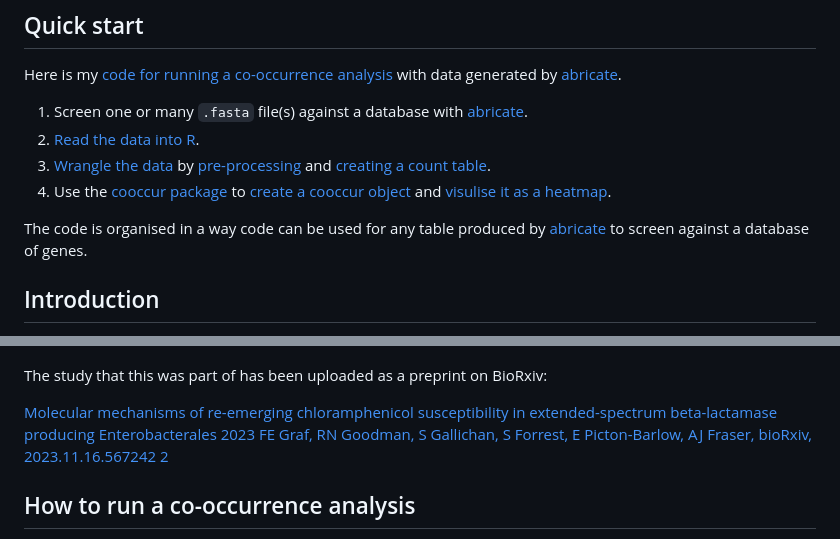
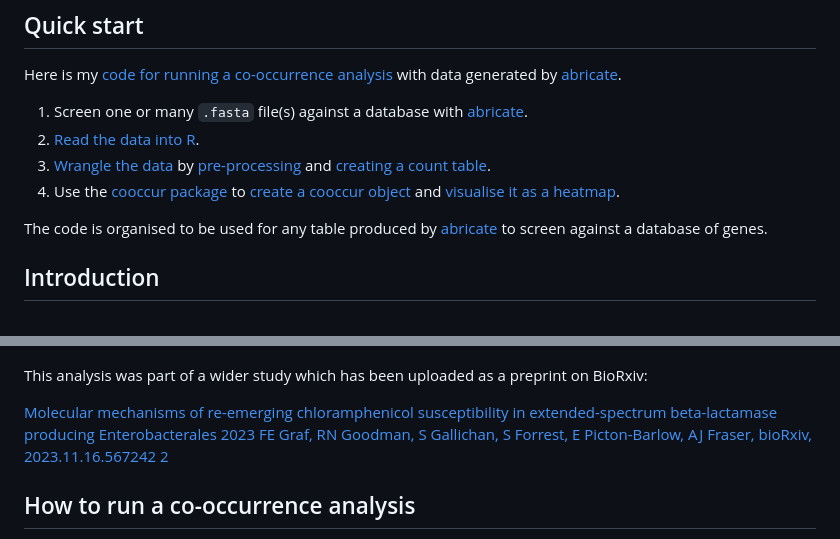
Before and after one commit to rngoodman/co-occurrence-analysis, a Markdown page: README.md, 2 parts joined by grey strips. Drawn GitHub-style.

```diff
--- a/README.md
+++ b/README.md
@@ -7,9 +7,9 @@ Here is my [code for running a co-occurrence analysis](https://another-goodman.g
 1. Screen one or many `.fasta` file(s) against a database with [abricate](https://github.com/tseemann/abricate).
 2. [Read the data into R](https://another-goodman.github.io/co-occurrence-analysis/Co-occurrence-analysis-of-AMR-genes.html#reading-in-data).
 3. [Wrangle the data](https://another-goodman.github.io/co-occurrence-analysis/Co-occurrence-analysis-of-AMR-genes.html#wrangling-the-abricate-table) by [pre-processing](https://another-goodman.github.io/co-occurrence-analysis/Co-occurrence-analysis-of-AMR-genes.html#pre-processing-the-dataset) and [creating a count table](https://another-goodman.github.io/co-occurrence-analysis/Co-occurrence-analysis-of-AMR-genes.html#creating-a-count-table).
-4. Use the [cooccur package](https://griffithdan.github.io/pages/code_and_data/cooccur.html) to [create a cooccur object](https://another-goodman.github.io/co-occurrence-analysis/Co-occurrence-analysis-of-AMR-genes.html#creating-a-cooccur-object) and [visulise it as a heatmap](https://another-goodman.github.io/co-occurrence-analysis/Co-occurrence-analysis-of-AMR-genes.html#plotting-cooccurence-using-pheatmap).
+4. Use the [cooccur package](https://griffithdan.github.io/pages/code_and_data/cooccur.html) to [create a cooccur object](https://another-goodman.github.io/co-occurrence-analysis/Co-occurrence-analysis-of-AMR-genes.html#creating-a-cooccur-object) and [visualise it as a heatmap](https://another-goodman.github.io/co-occurrence-analysis/Co-occurrence-analysis-of-AMR-genes.html#plotting-cooccurence-using-pheatmap).
 
-The code is organised in a way code can be used for any table produced by [abricate](https://github.com/tseemann/abricate) to screen against a database of genes.
+The code is organised to be used for any table produced by [abricate](https://github.com/tseemann/abricate) to screen against a database of genes.
 
 ## Introduction
 
@@ -29,7 +29,7 @@ The final figure will look like this:
 
 ![Example Plot](figures/co-occurrence-probablisitic-heatmap-displaying-relationships-between-select-AMR-genes.png)
 
-The study that this was part of has been uploaded as a preprint on BioRxiv:
+This analysis was part of a wider study which has been uploaded as a preprint on BioRxiv:
 
 [Molecular mechanisms of re-emerging chloramphenicol susceptibility in extended-spectrum beta-lactamase producing Enterobacterales
 2023
```
